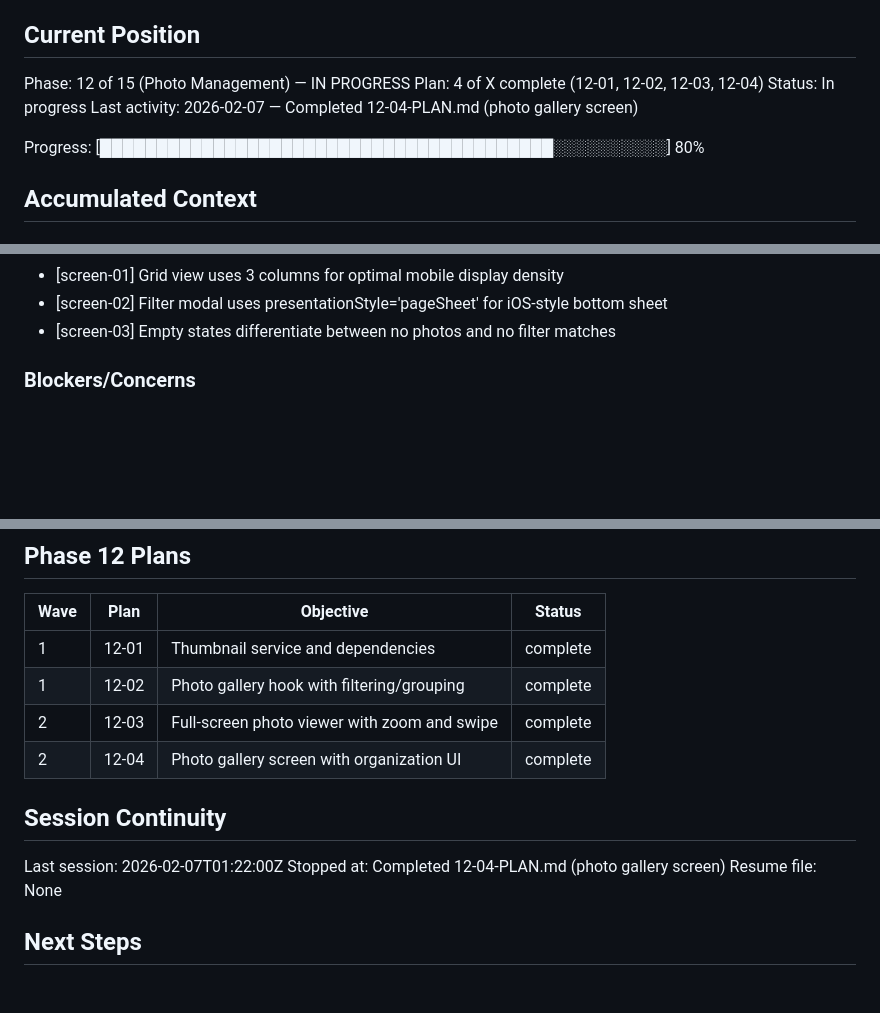
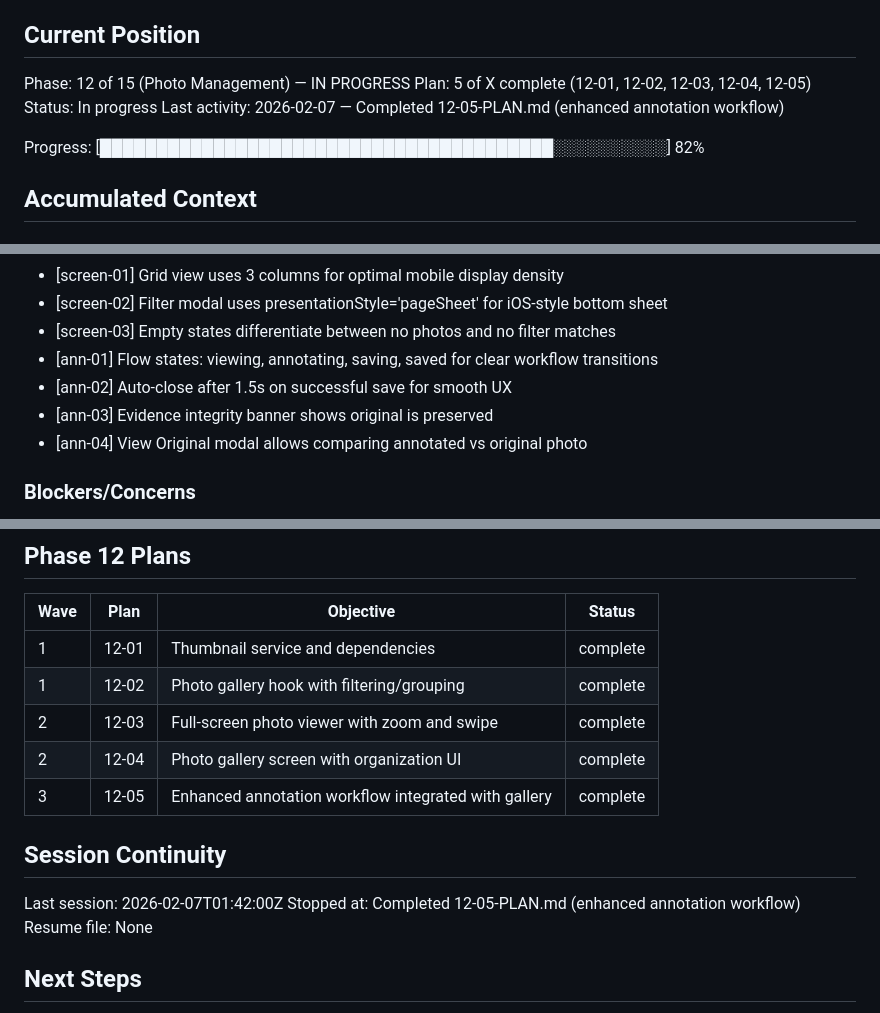
Before and after one commit to lukeboustridge-prog/ranz-mobile, a Markdown page: .planning/STATE.md, 3 parts joined by grey strips. Rendered like a GitHub page; blank space fills up the shorter version.

Commit message:
docs(12-05): complete enhanced annotation workflow plan
Tasks completed: 3/3
- Create PhotoAnnotationFlow component
- Update PhotoAnnotationScreen for improved flow
- Export PhotoAnnotationFlow from components/index.ts

SUMMARY: .planning/phases/12-photo-management/12-05-SUMMARY.md

Co-Authored-By: Claude Opus 4.5 <noreply@anthropic.com>

```diff
--- a/.planning/STATE.md
+++ b/.planning/STATE.md
@@ -10,11 +10,11 @@ See: .planning/PROJECT.md
 ## Current Position
 
 Phase: 12 of 15 (Photo Management) — IN PROGRESS
-Plan: 4 of X complete (12-01, 12-02, 12-03, 12-04)
+Plan: 5 of X complete (12-01, 12-02, 12-03, 12-04, 12-05)
 Status: In progress
-Last activity: 2026-02-07 — Completed 12-04-PLAN.md (photo gallery screen)
+Last activity: 2026-02-07 — Completed 12-05-PLAN.md (enhanced annotation workflow)
 
-Progress: [████████████████████████████████████████░░░░░░░░░░] 80%
+Progress: [████████████████████████████████████████░░░░░░░░░░] 82%
 
 ## Accumulated Context
 
@@ -54,6 +54,10 @@ Phase 12 decisions:
 - [screen-01] Grid view uses 3 columns for optimal mobile display density
 - [screen-02] Filter modal uses presentationStyle='pageSheet' for iOS-style bottom sheet
 - [screen-03] Empty states differentiate between no photos and no filter matches
+- [ann-01] Flow states: viewing, annotating, saving, saved for clear workflow transitions
+- [ann-02] Auto-close after 1.5s on successful save for smooth UX
+- [ann-03] Evidence integrity banner shows original is preserved
+- [ann-04] View Original modal allows comparing annotated vs original photo
 
 ### Blockers/Concerns
 
@@ -68,11 +72,12 @@ Phase 12 decisions:
 | 1 | 12-02 | Photo gallery hook with filtering/grouping | complete |
 | 2 | 12-03 | Full-screen photo viewer with zoom and swipe | complete |
 | 2 | 12-04 | Photo gallery screen with organization UI | complete |
+| 3 | 12-05 | Enhanced annotation workflow integrated with gallery | complete |
 
 ## Session Continuity
 
-Last session: 2026-02-07T01:22:00Z
-Stopped at: Completed 12-04-PLAN.md (photo gallery screen)
+Last session: 2026-02-07T01:42:00Z
+Stopped at: Completed 12-05-PLAN.md (enhanced annotation workflow)
 Resume file: None
 
 ## Next Steps
```
Also changed, not shown: 1 other file.
